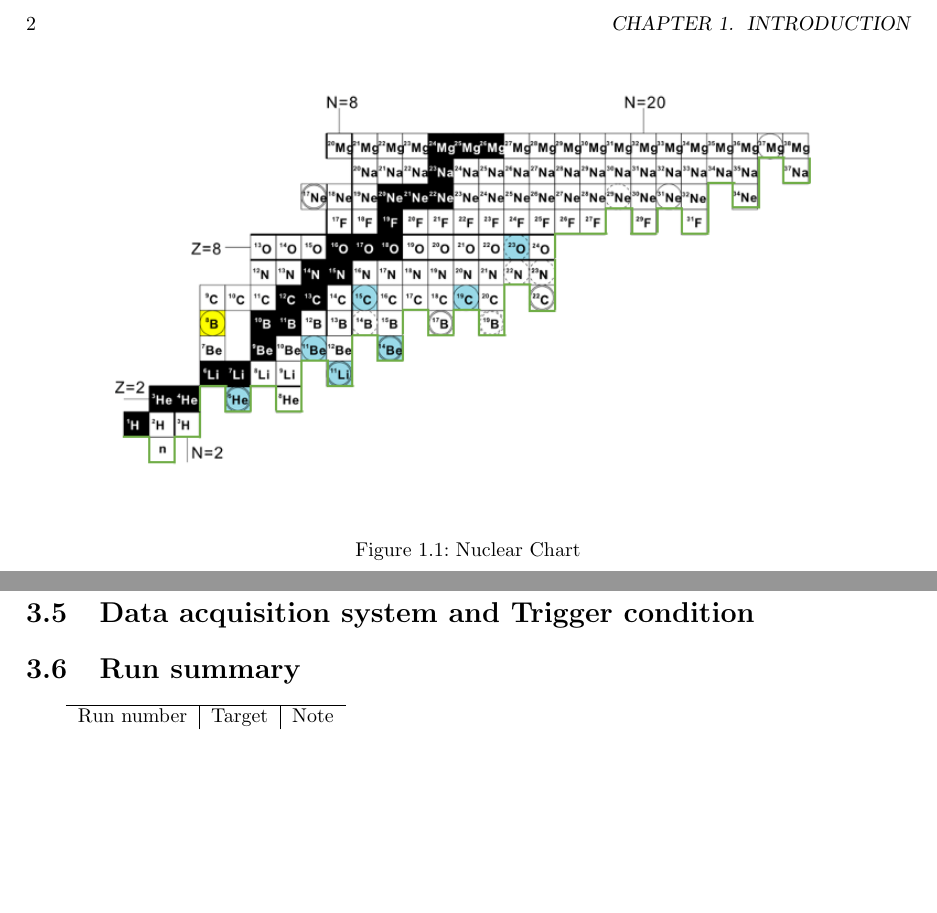
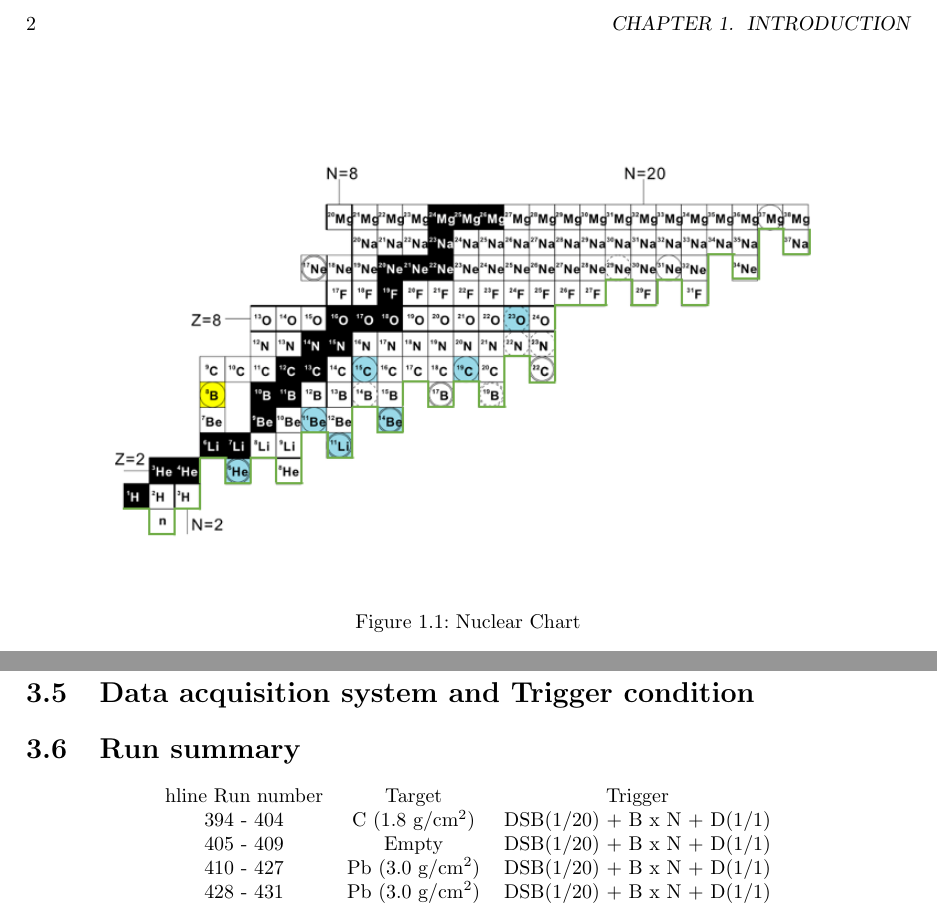
Before and after one commit to WalterGardenEelWhite/Master, a LaTeX thesis (main.tex, which reads chapter1.tex, chapter3.tex): two parts of pages 11 and 14 of 25, joined at a grey line, cut so that both start at the same text, the shorter picture padded with empty space. Compiled offline with pdfLaTeX.

Commit message:
Modify file

```diff
--- a/chapter1.tex
+++ b/chapter1.tex
@@ -5,7 +5,7 @@
 
 Over recent years, The study of neutron-rich nuclei has garnered increasing attention within the field of nuclear physics, providing invaluable insights into the fundamental forces and interactions that govern atomic nuclei. Characterized by an excess of neutrons compared to stable isotopes, these nuclei serve as a compelling laboratory for investigating phenomena that transcend conventional nuclear models. One particularly intriguing subclass is that of 2-neutron halo nuclei, which feature an extended halo of two loosely bound neutrons.This thesis aims to delve deeper into the enigmatic properties and behaviors of 2-neutron halo nuclei, contributing to our broader comprehension of neutron-rich systems.
 
-\begin{figure}[h]
+\begin{figure}
     \centering
     \includegraphics[width=14cm]{nuclear_chart.png}
     \caption{Nuclear Chart}
--- a/chapter3.tex
+++ b/chapter3.tex
@@ -15,7 +15,13 @@ TOF
 \section{SAMURAI}
 \section{Data acquisition system and Trigger condition}
 \section{Run summary}
-\begin{tabular}[h]{c|c|c}
-    \hline
-    Run number& Target & Note \\
-\end{tabular}
+\begin{center}
+    \begin{tabular}[h]{ccc}
+         hline
+        Run number& Target & Trigger \\
+        394 - 404 &  C (1.8 g/cm${}^{2}$)  & DSB(1/20) + B x N + D(1/1)\\
+        405 - 409 &  Empty  & DSB(1/20) + B x N + D(1/1)\\
+        410 - 427 &  Pb (3.0 g/cm${}^{2}$)  & DSB(1/20) + B x N + D(1/1)\\
+        428 - 431 & Pb (3.0 g/cm${}^{2}$)  & DSB(1/20) + B x N + D(1/1)\\
+    \end{tabular}
+\end{center}
```
Also changed, not shown: appendix.tex (+4 -1 lines), main.tex (+0 -2 lines), main.pdf, chapter1.tex (5 more changed lines).
